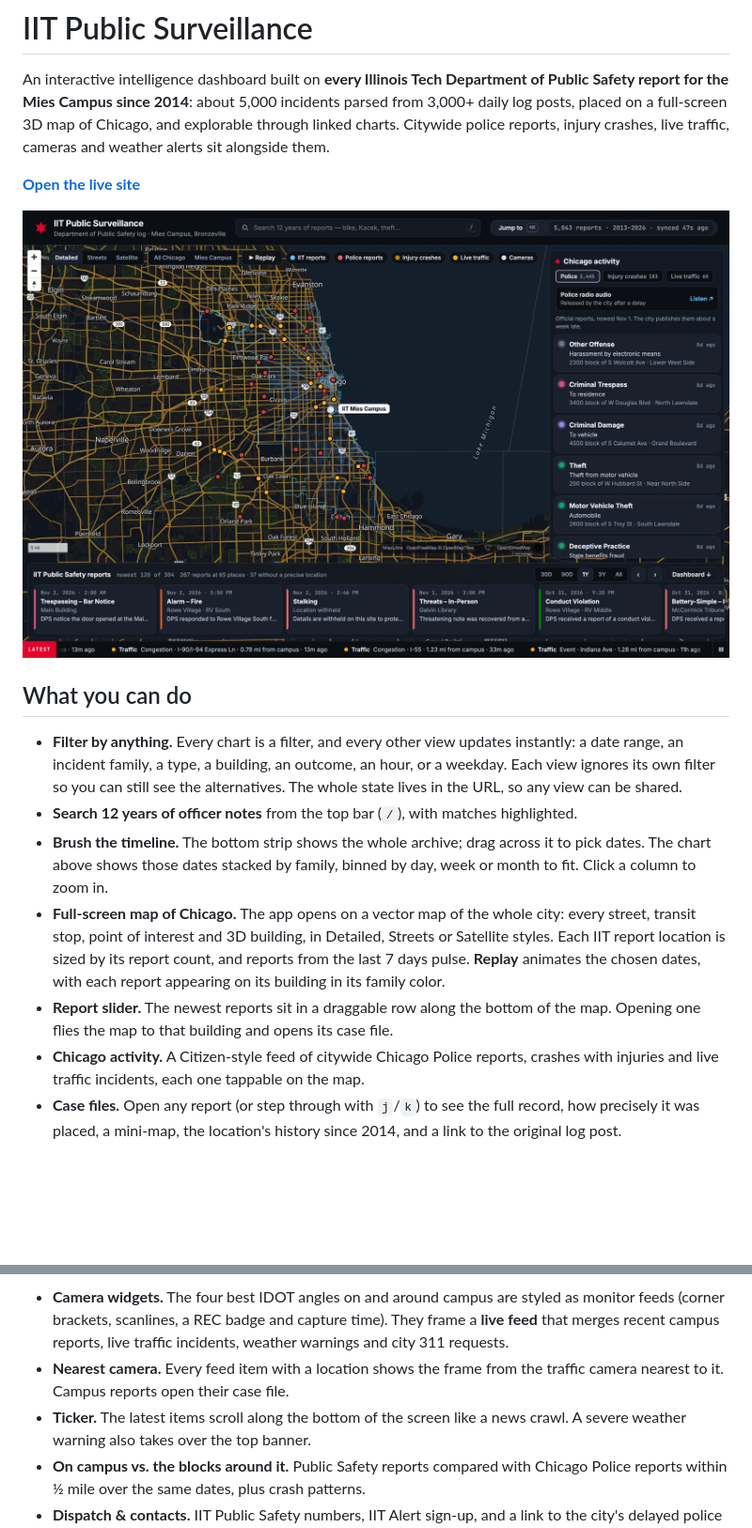
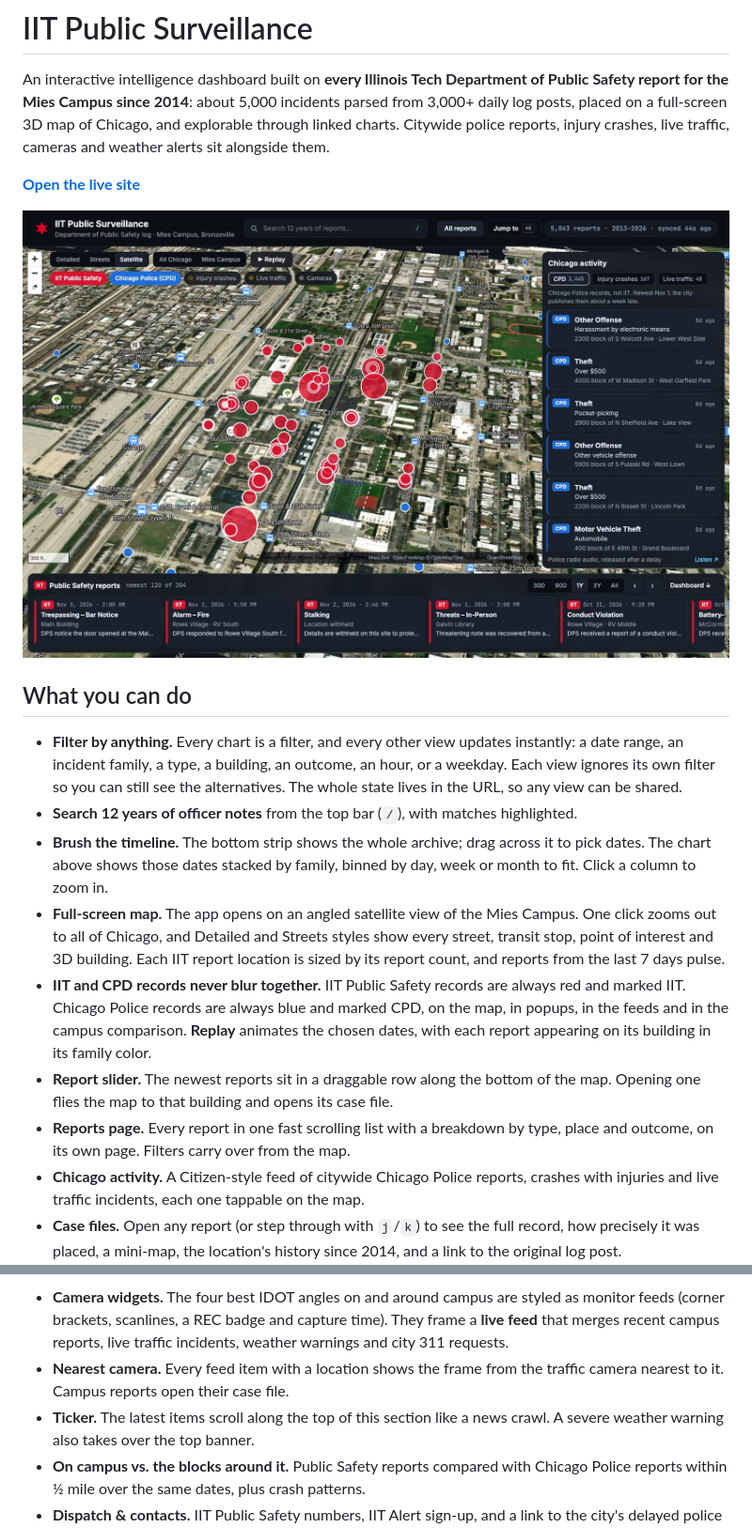
Before and after one commit to Dipzinski/iit-public-surveillance, a Markdown page: README.md, 2 parts joined by grey strips. Shown at 94% size. GitHub-like rendering; pictures changed too: docs/screenshot.jpg; blank space fills up the shorter version.

```diff
--- a/README.md
+++ b/README.md
@@ -8,7 +8,7 @@ and weather alerts sit alongside them.
 
 **[Open the live site](https://dipzinski.github.io/iit-public-surveillance/)**
 
-![IIT Public Surveillance: a full-screen map of Chicago with IIT report locations, a feed of citywide activity on the right and a slider of the newest reports along the bottom](docs/screenshot.jpg)
+![IIT Public Surveillance: an angled satellite view of the Mies Campus with IIT Public Safety reports in red and Chicago Police reports in blue, a Chicago Police feed on the right and a slider of the newest IIT reports along the bottom](docs/screenshot.jpg)
 
 ## What you can do
 
@@ -21,13 +21,18 @@ and weather alerts sit alongside them.
 - **Brush the timeline.** The bottom strip shows the whole archive; drag across it
   to pick dates. The chart above shows those dates stacked by family, binned by
   day, week or month to fit. Click a column to zoom in.
-- **Full-screen map of Chicago.** The app opens on a vector map of the whole city:
-  every street, transit stop, point of interest and 3D building, in Detailed, Streets
-  or Satellite styles. Each IIT report location is sized by its report count, and
-  reports from the last 7 days pulse. **Replay** animates the chosen dates, with each
+- **Full-screen map.** The app opens on an angled satellite view of the Mies Campus.
+  One click zooms out to all of Chicago, and Detailed and Streets styles show every
+  street, transit stop, point of interest and 3D building. Each IIT report location is
+  sized by its report count, and reports from the last 7 days pulse.
+- **IIT and CPD records never blur together.** IIT Public Safety records are always red
+  and marked IIT. Chicago Police records are always blue and marked CPD, on the map, in
+  popups, in the feeds and in the campus comparison. **Replay** animates the chosen dates, with each
   report appearing on its building in its family color.
 - **Report slider.** The newest reports sit in a draggable row along the bottom of the
   map. Opening one flies the map to that building and opens its case file.
+- **Reports page.** Every report in one fast scrolling list with a breakdown by type,
+  place and outcome, on its own page. Filters carry over from the map.
 - **Chicago activity.** A Citizen-style feed of citywide Chicago Police reports, crashes
   with injuries and live traffic incidents, each one tappable on the map.
 - **Case files.** Open any report (or step through with `j`/`k`) to see the full
@@ -57,7 +62,7 @@ and weather alerts sit alongside them.
   incidents, weather warnings and city 311 requests.
 - **Nearest camera.** Every feed item with a location shows the frame from the
   traffic camera nearest to it. Campus reports open their case file.
-- **Ticker.** The latest items scroll along the bottom of the screen like a news
+- **Ticker.** The latest items scroll along the top of this section like a news
   crawl. A severe weather warning also takes over the top banner.
 - **On campus vs. the blocks around it.** Public Safety reports compared with
   Chicago Police reports within ½ mile over the same dates, plus crash patterns.
```
Also changed, not shown: other parts of README.md (+2 -0 lines), 14 other files.
